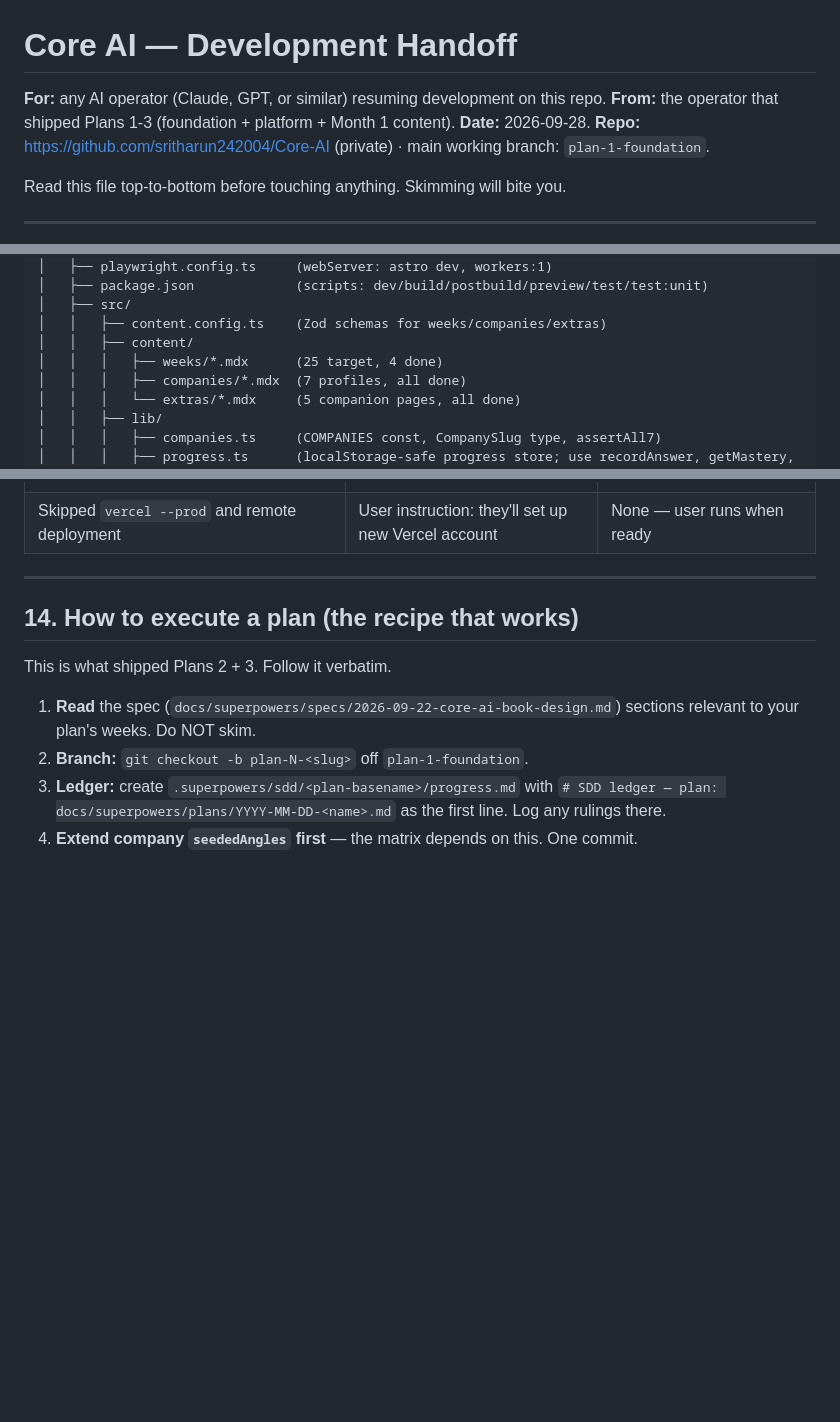
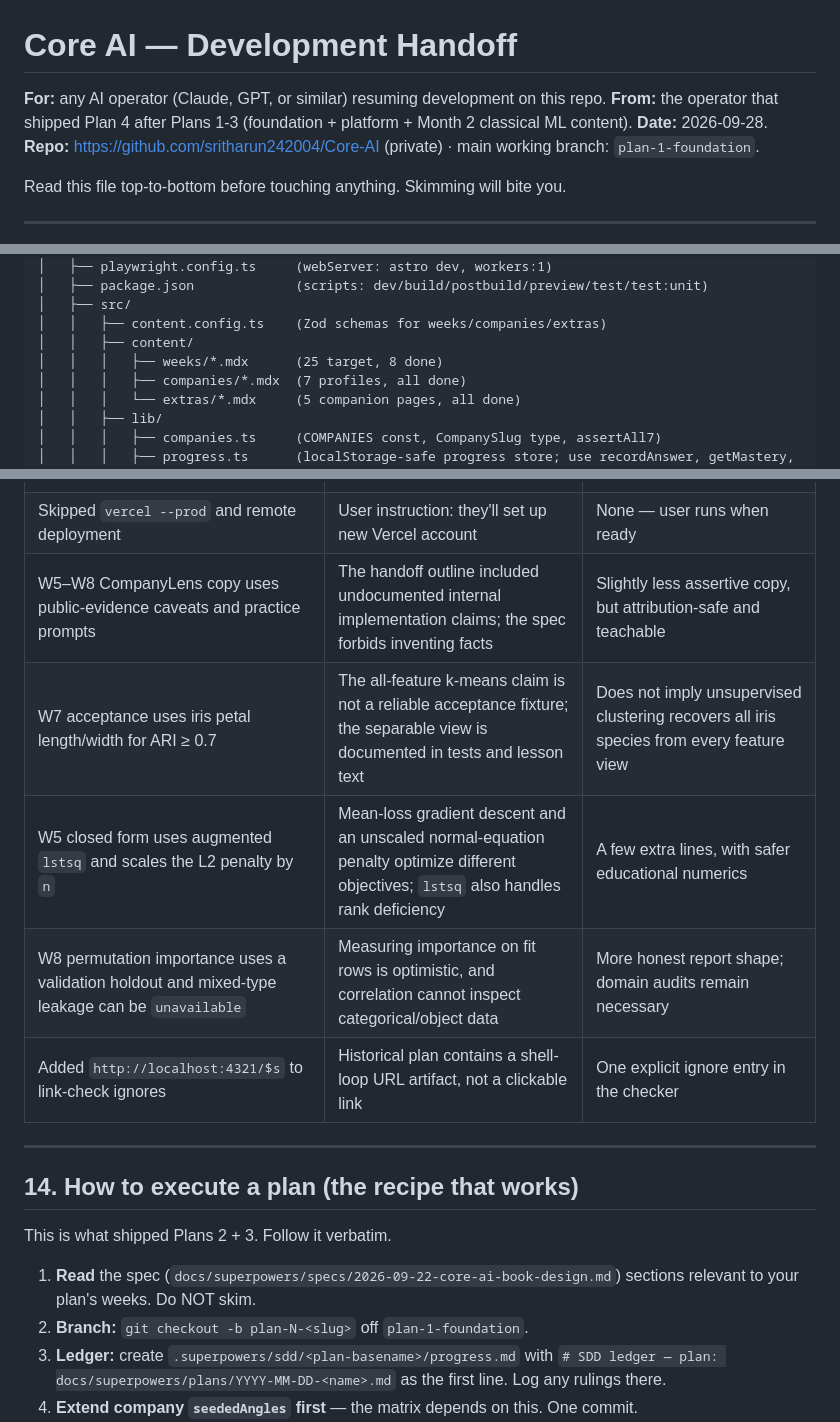
Before and after one commit to sritharun242004/Core-AI, a Markdown page: docs/superpowers/HANDOFF.md, 3 parts joined by grey strips. GitHub-like rendering; blank space fills up the shorter version.

```diff
--- a/docs/superpowers/HANDOFF.md
+++ b/docs/superpowers/HANDOFF.md
@@ -1,7 +1,7 @@
 # Core AI — Development Handoff
 
 **For:** any AI operator (Claude, GPT, or similar) resuming development on this repo.
-**From:** the operator that shipped Plans 1-3 (foundation + platform + Month 1 content).
+**From:** the operator that shipped Plan 4 after Plans 1-3 (foundation + platform + Month 2 classical ML content).
 **Date:** 2026-09-28.
 **Repo:** https://github.com/sritharun242004/Core-AI (private) · main working branch: `plan-1-foundation`.
 
@@ -97,7 +97,7 @@ Core-AI/
 │   ├── src/
 │   │   ├── content.config.ts    (Zod schemas for weeks/companies/extras)
 │   │   ├── content/
-│   │   │   ├── weeks/*.mdx      (25 target, 4 done)
+│   │   │   ├── weeks/*.mdx      (25 target, 8 done)
 │   │   │   ├── companies/*.mdx  (7 profiles, all done)
 │   │   │   └── extras/*.mdx     (5 companion pages, all done)
 │   │   ├── lib/
@@ -566,6 +570,11 @@ Ledgered rulings from Plans 2 + 3 that future operators should understand rather
 | Duplicate DeepSeek `week: 15` seededAngles merged into one entry | Object-key collision in `CompanyMatrix.astro` dropped one silently | Users see fewer angles in matrix |
 | Company MDX bodies made sparse (frontmatter is authoritative) | `CompanyLayout` already renders every section from frontmatter; body sections were dupes | None visible; content mildly less discoverable |
 | Skipped `vercel --prod` and remote deployment | User instruction: they'll set up new Vercel account | None — user runs when ready |
+| W5–W8 CompanyLens copy uses public-evidence caveats and practice prompts | The handoff outline included undocumented internal implementation claims; the spec forbids inventing facts | Slightly less assertive copy, but attribution-safe and teachable |
+| W7 acceptance uses iris petal length/width for ARI ≥ 0.7 | The all-feature k-means claim is not a reliable acceptance fixture; the separable view is documented in tests and lesson text | Does not imply unsupervised clustering recovers all iris species from every feature view |
+| W5 closed form uses augmented `lstsq` and scales the L2 penalty by `n` | Mean-loss gradient descent and an unscaled normal-equation penalty optimize different objectives; `lstsq` also handles rank deficiency | A few extra lines, with safer educational numerics |
+| W8 permutation importance uses a validation holdout and mixed-type leakage can be `unavailable` | Measuring importance on fit rows is optimistic, and correlation cannot inspect categorical/object data | More honest report shape; domain audits remain necessary |
+| Added `http://localhost:4321/$s` to link-check ignores | Historical plan contains a shell-loop URL artifact, not a clickable link | One explicit ignore entry in the checker |
 
 ---
 
```
Also changed, not shown: other parts of docs/superpowers/HANDOFF.md (+14 -10 lines).
